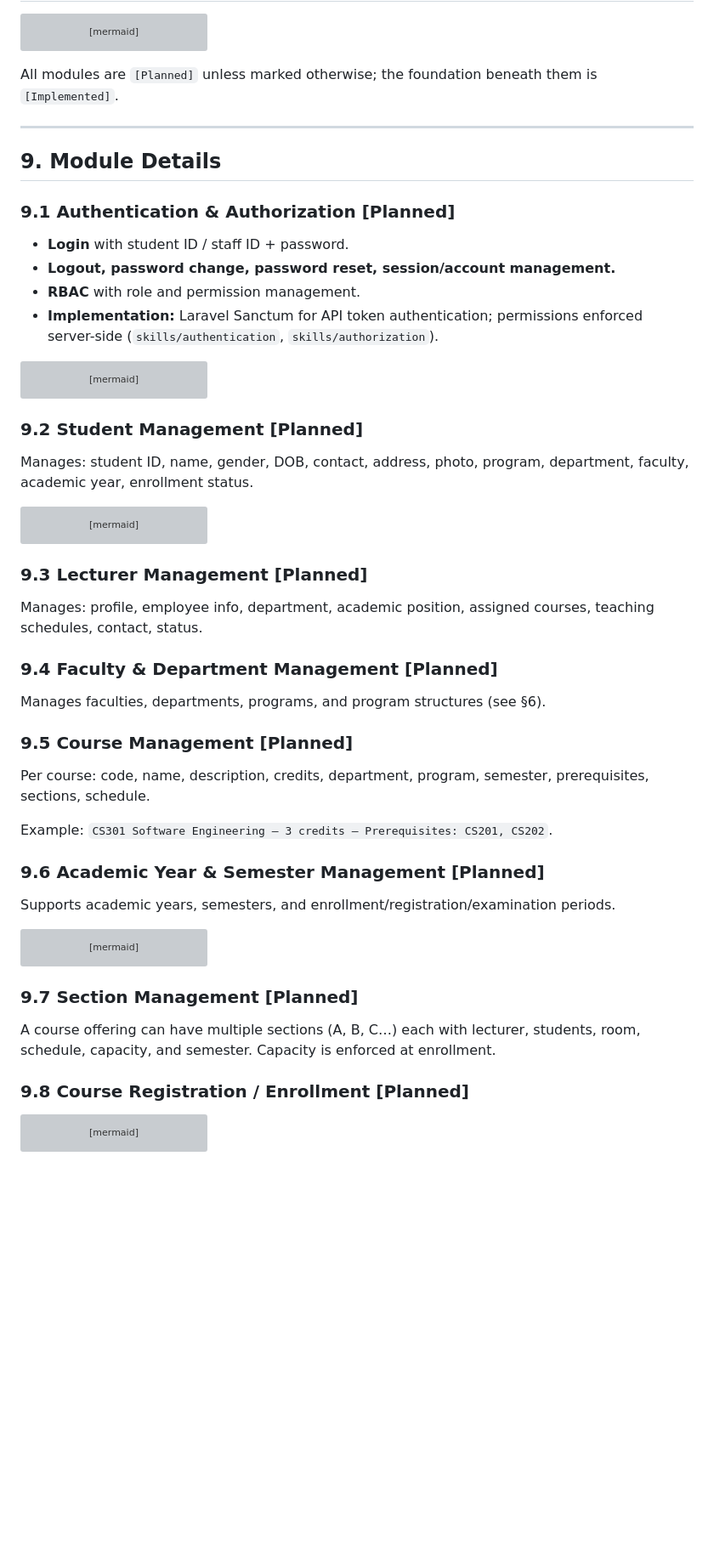
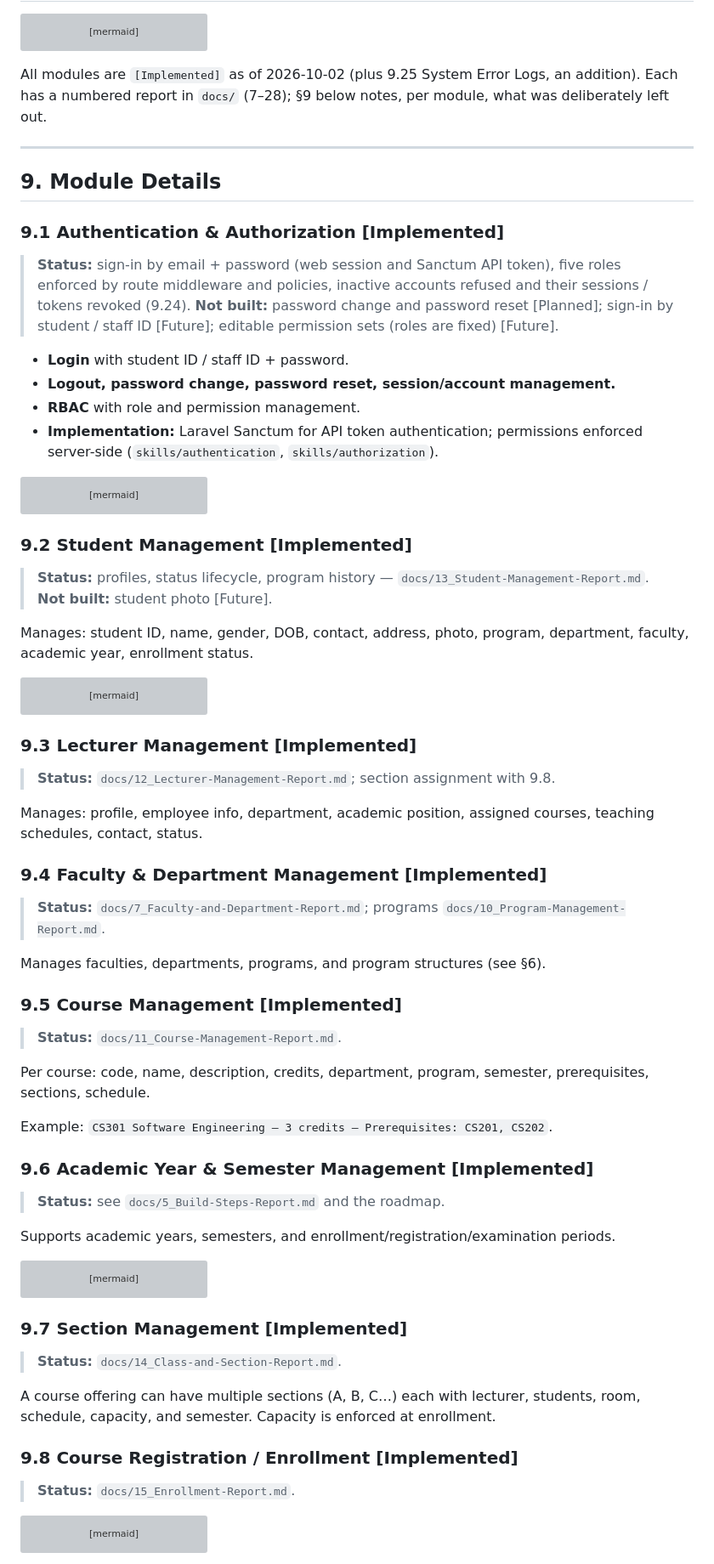
Before and after one commit to RITH-1437/educore, a Markdown page: docs/1_EduCore-Project-Report.md, the part around one of its changes. Shown at 85% size. Rendered like a GitHub page; blank space fills up the shorter version; grey boxes are pictures that could not be loaded.

````diff
--- a/docs/1_EduCore-Project-Report.md
+++ b/docs/1_EduCore-Project-Report.md
@@ -333,14 +333,17 @@ flowchart TB
     Auth --> AdminAdmin
 ```
 
-All modules are `[Planned]` unless marked otherwise; the foundation beneath them is
-`[Implemented]`.
+All modules are `[Implemented]` as of 2026-10-02 (plus 9.25 System Error Logs,
+an addition). Each has a numbered report in `docs/` (7–28); §9 below notes, per
+module, what was deliberately left out.
 
 ---
 
 ## 9. Module Details
 
-### 9.1 Authentication & Authorization [Planned]
+### 9.1 Authentication & Authorization [Implemented]
+
+> **Status:** sign-in by email + password (web session and Sanctum API token), five roles enforced by route middleware and policies, inactive accounts refused and their sessions / tokens revoked (9.24). **Not built:** password change and password reset [Planned]; sign-in by student / staff ID [Future]; editable permission sets (roles are fixed) [Future].
 
 - **Login** with student ID / staff ID + password.
 - **Logout, password change, password reset, session/account management.**
@@ -363,7 +366,9 @@ sequenceDiagram
     A->>B: GET /api/user (Bearer token)
 ```
 
-### 9.2 Student Management [Planned]
+### 9.2 Student Management [Implemented]
+
+> **Status:** profiles, status lifecycle, program history — `docs/13_Student-Management-Report.md`. **Not built:** student photo [Future].
 
 Manages: student ID, name, gender, DOB, contact, address, photo, program, department,
 faculty, academic year, enrollment status.
@@ -377,23 +382,31 @@ flowchart LR
     ST --> W[Withdrawn]
 ```
 
-### 9.3 Lecturer Management [Planned]
+### 9.3 Lecturer Management [Implemented]
+
+> **Status:** `docs/12_Lecturer-Management-Report.md`; section assignment with 9.8.
 
 Manages: profile, employee info, department, academic position, assigned courses,
 teaching schedules, contact, status.
 
-### 9.4 Faculty & Department Management [Planned]
+### 9.4 Faculty & Department Management [Implemented]
+
+> **Status:** `docs/7_Faculty-and-Department-Report.md`; programs `docs/10_Program-Management-Report.md`.
 
 Manages faculties, departments, programs, and program structures (see §6).
 
-### 9.5 Course Management [Planned]
+### 9.5 Course Management [Implemented]
+
+> **Status:** `docs/11_Course-Management-Report.md`.
 
 Per course: code, name, description, credits, department, program, semester,
 prerequisites, sections, schedule.
 
 Example: `CS301 Software Engineering — 3 credits — Prerequisites: CS201, CS202`.
 
-### 9.6 Academic Year & Semester Management [Planned]
+### 9.6 Academic Year & Semester Management [Implemented]
+
+> **Status:** see `docs/5_Build-Steps-Report.md` and the roadmap.
 
 Supports academic years, semesters, and enrollment/registration/examination periods.
 
@@ -406,12 +419,16 @@ flowchart TB
     S1 --> X1[Examination period]
 ```
 
-### 9.7 Section Management [Planned]
+### 9.7 Section Management [Implemented]
+
+> **Status:** `docs/14_Class-and-Section-Report.md`.
 
 A course offering can have multiple sections (A, B, C…) each with lecturer, students,
 room, schedule, capacity, and semester. Capacity is enforced at enrollment.
 
-### 9.8 Course Registration / Enrollment [Planned]
+### 9.8 Course Registration / Enrollment [Implemented]
+
+> **Status:** `docs/15_Enrollment-Report.md`.
 
 ```mermaid
 flowchart TB
````
Also changed, not shown: other parts of docs/1_EduCore-Project-Report.md (+62 -28 lines).
